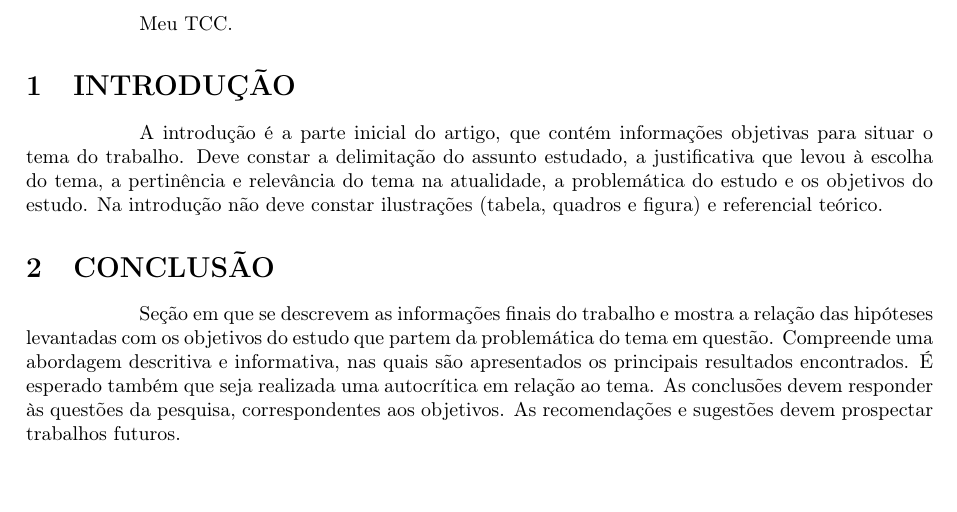
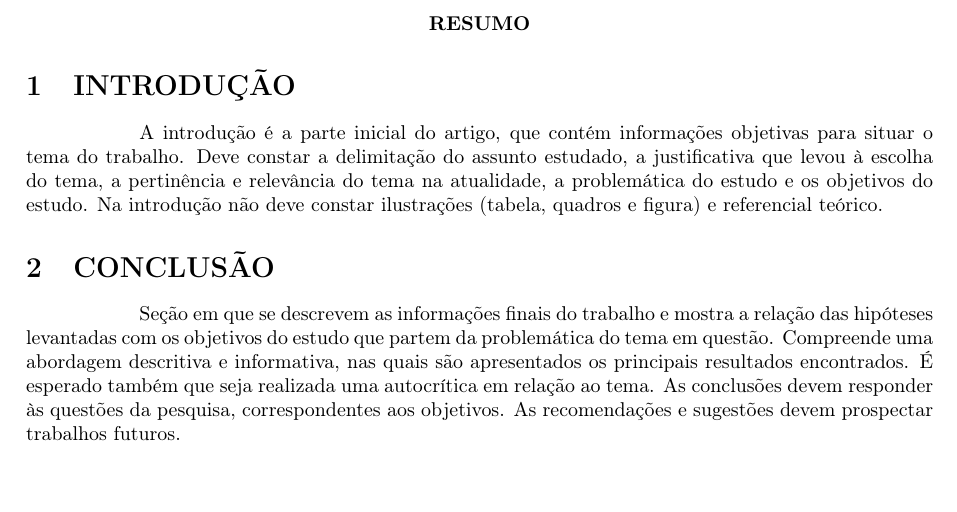
Before and after one commit to diegobza/mater-tcc, a LaTeX thesis (tcc-principal.tex): part of the page, cut at the place of the change. Compiled offline with pdfLaTeX.

Commit message:
Input do resumo.

```diff
--- a/tcc-principal.tex
+++ b/tcc-principal.tex
@@ -15,7 +15,7 @@
 \setlength{\parindent}{2cm}
 
 \begin{document}
-  Meu TCC.
+  \input{tcc-resumo.tex}
   \input{tcc-introducao.tex}
   \input{tcc-conclusao.tex}
 \end{document}
```
